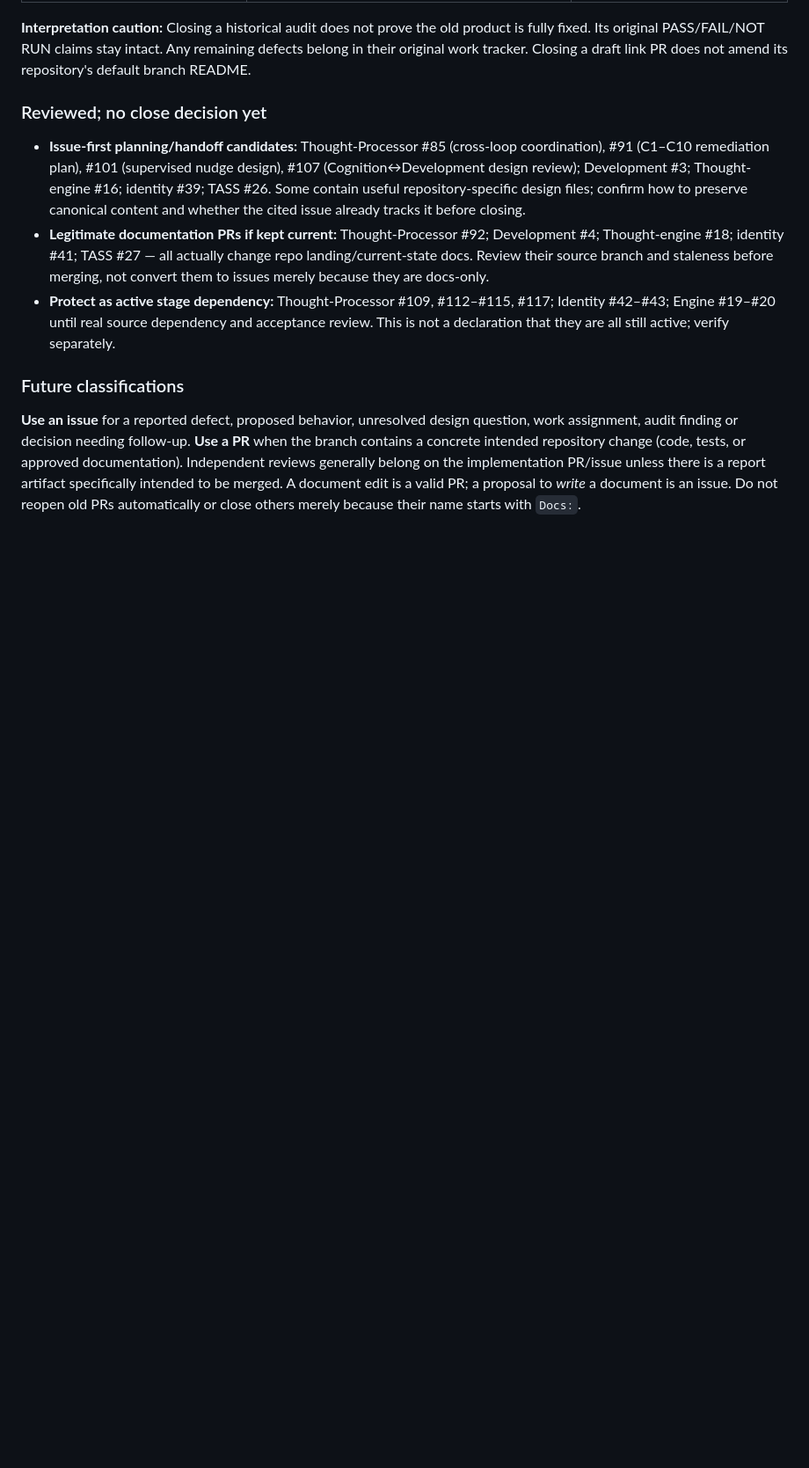
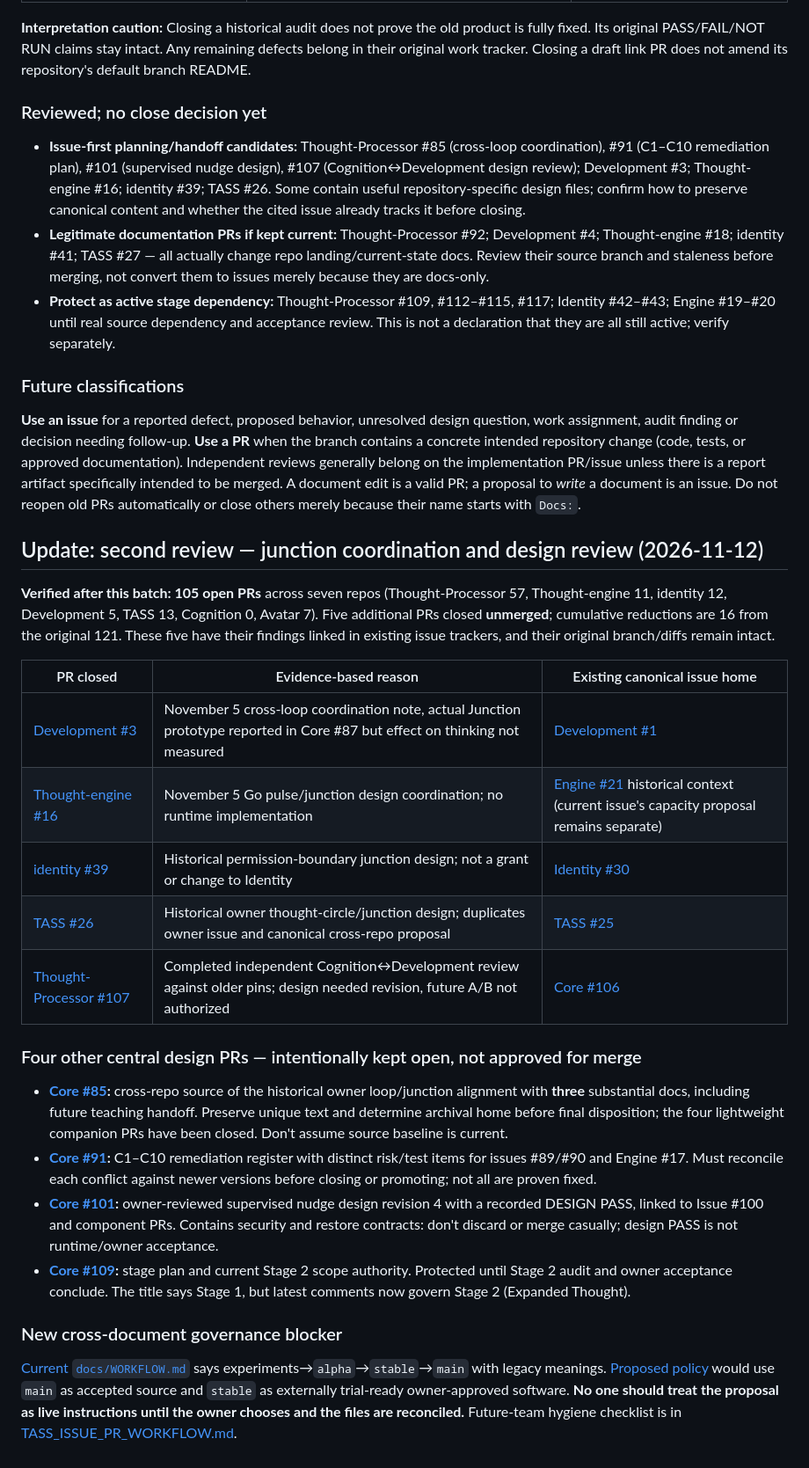
Before and after one commit to Arameair/Thought-Processor, a Markdown page: docs/OPEN_PR_TRIAGE_20261112.md, the part around the change. Shown at 88% size. Rendered like a GitHub page; blank space fills up the shorter version.

Commit message:
docs: record second cleanup pass and actionable future-team governance checks

```diff
--- a/docs/OPEN_PR_TRIAGE_20261112.md
+++ b/docs/OPEN_PR_TRIAGE_20261112.md
@@ -221,3 +221,26 @@ For each PR, assign one **verified** disposition: ACTIVE, REVIEW, READY, BLOCKED
 ### Future classifications
 
 **Use an issue** for a reported defect, proposed behavior, unresolved design question, work assignment, audit finding or decision needing follow-up. **Use a PR** when the branch contains a concrete intended repository change (code, tests, or approved documentation). Independent reviews generally belong on the implementation PR/issue unless there is a report artifact specifically intended to be merged. A document edit is a valid PR; a proposal to *write* a document is an issue. Do not reopen old PRs automatically or close others merely because their name starts with `Docs:`.
+
+## Update: second review — junction coordination and design review (2026-11-12)
+
+**Verified after this batch: 105 open PRs** across seven repos (Thought-Processor 57, Thought-engine 11, identity 12, Development 5, TASS 13, Cognition 0, Avatar 7). Five additional PRs closed **unmerged**; cumulative reductions are 16 from the original 121. These five have their findings linked in existing issue trackers, and their original branch/diffs remain intact.
+
+| PR closed | Evidence-based reason | Existing canonical issue home |
+| --- | --- | --- |
+| [Development #3](https://github.com/Arameair/Development/pull/3) | November 5 cross-loop coordination note, actual Junction prototype reported in Core #87 but effect on thinking not measured | [Development #1](https://github.com/Arameair/Development/issues/1) |
+| [Thought-engine #16](https://github.com/Arameair/Thought-engine/pull/16) | November 5 Go pulse/junction design coordination; no runtime implementation | [Engine #21](https://github.com/Arameair/Thought-engine/issues/21) historical context (current issue's capacity proposal remains separate) |
+| [identity #39](https://github.com/Arameair/identity/pull/39) | Historical permission-boundary junction design; not a grant or change to Identity | [Identity #30](https://github.com/Arameair/identity/issues/30) |
+| [TASS #26](https://github.com/Arameair/TASS/pull/26) | Historical owner thought-circle/junction design; duplicates owner issue and canonical cross-repo proposal | [TASS #25](https://github.com/Arameair/TASS/issues/25) |
+| [Thought-Processor #107](https://github.com/Arameair/Thought-Processor/pull/107) | Completed independent Cognition↔Development review against older pins; design needed revision, future A/B not authorized | [Core #106](https://github.com/Arameair/Thought-Processor/issues/106) |
+
+### Four other central design PRs — intentionally kept open, not approved for merge
+
+- **[Core #85](https://github.com/Arameair/Thought-Processor/pull/85):** cross-repo source of the historical owner loop/junction alignment with **three** substantial docs, including future teaching handoff. Preserve unique text and determine archival home before final disposition; the four lightweight companion PRs have been closed. Don't assume source baseline is current.
+- **[Core #91](https://github.com/Arameair/Thought-Processor/pull/91):** C1–C10 remediation register with distinct risk/test items for issues #89/#90 and Engine #17. Must reconcile each conflict against newer versions before closing or promoting; not all are proven fixed.
+- **[Core #101](https://github.com/Arameair/Thought-Processor/pull/101):** owner-reviewed supervised nudge design revision 4 with a recorded DESIGN PASS, linked to Issue #100 and component PRs. Contains security and restore contracts: don't discard or merge casually; design PASS is not runtime/owner acceptance.
+- **[Core #109](https://github.com/Arameair/Thought-Processor/pull/109):** stage plan and current Stage 2 scope authority. Protected until Stage 2 audit and owner acceptance conclude. The title says Stage 1, but latest comments now govern Stage 2 (Expanded Thought).
+
+### New cross-document governance blocker
+
+[Current `docs/WORKFLOW.md`](https://github.com/Arameair/Thought-Processor/blob/main/docs/WORKFLOW.md) says experiments→`alpha`→`stable`→`main` with legacy meanings. [Proposed policy](TASS_REPOSITORY_RELEASE_POLICY.md) would use `main` as accepted source and `stable` as externally trial-ready owner-approved software. **No one should treat the proposal as live instructions until the owner chooses and the files are reconciled.** Future-team hygiene checklist is in [TASS_ISSUE_PR_WORKFLOW.md](TASS_ISSUE_PR_WORKFLOW.md).
```
